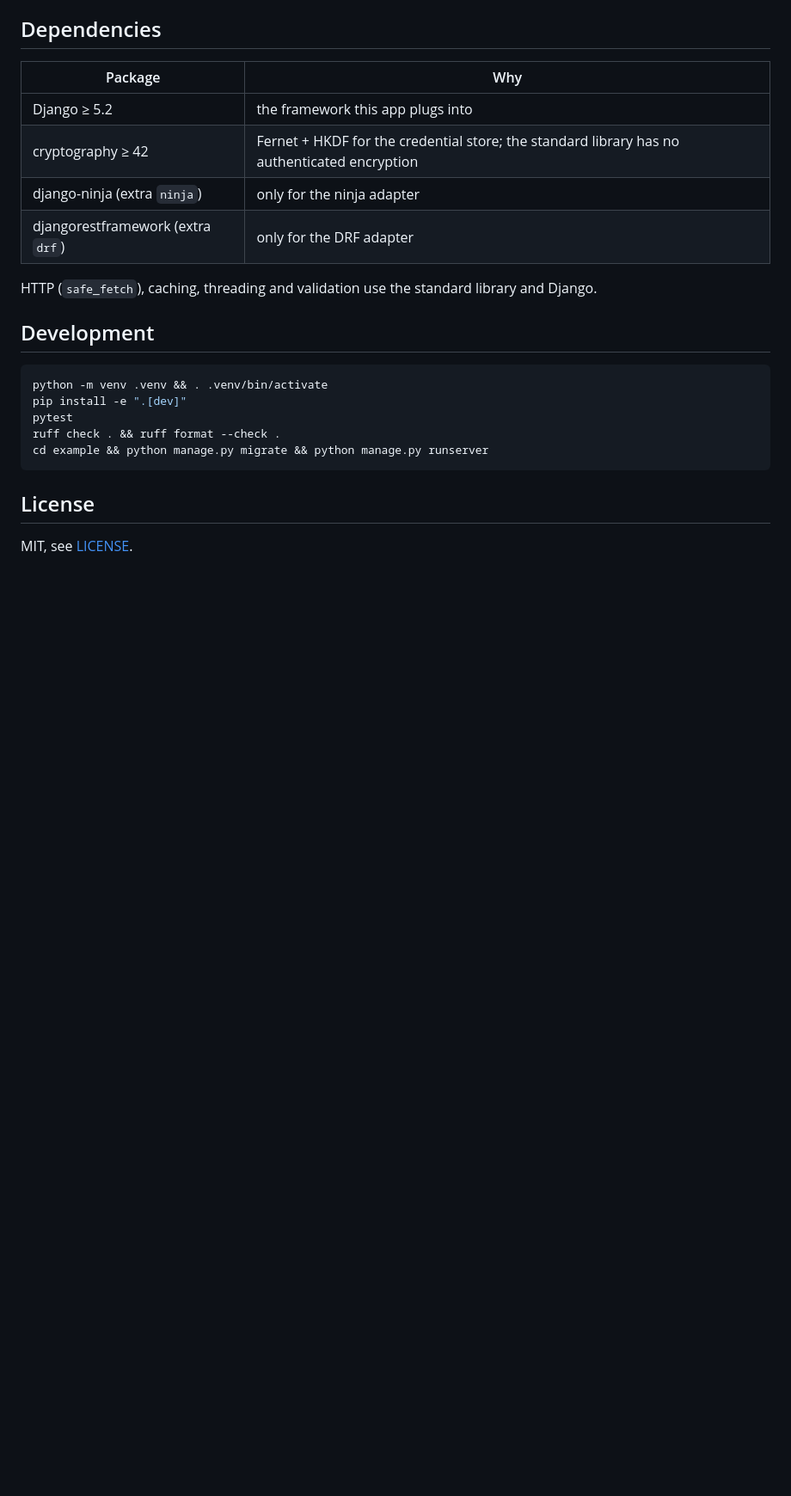
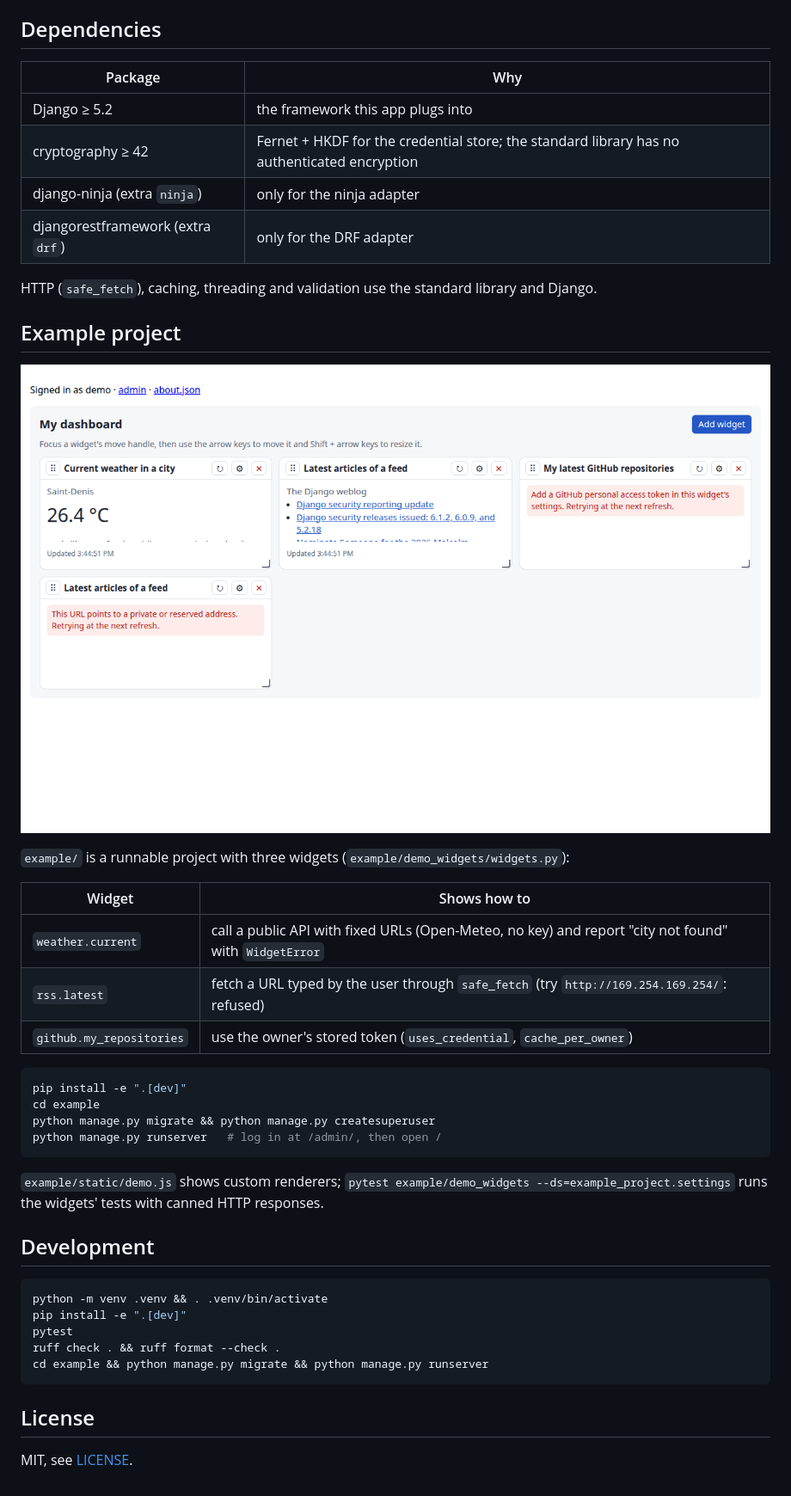
Before and after one commit to H0ozsed/Plugin-Django-widget, a Markdown page: README.md, the part around the change. Shown at 86% size. GitHub-like rendering; pictures changed too: docs/screenshot.png (added); blank space fills up the shorter version.

````diff
--- a/README.md
+++ b/README.md
@@ -278,6 +278,28 @@ otherwise clients could choose the value.
 
 HTTP (`safe_fetch`), caching, threading and validation use the standard library and Django.
 
+## Example project
+
+![The example dashboard](docs/screenshot.png)
+
+`example/` is a runnable project with three widgets (`example/demo_widgets/widgets.py`):
+
+| Widget | Shows how to |
+|---|---|
+| `weather.current` | call a public API with fixed URLs (Open-Meteo, no key) and report "city not found" with `WidgetError` |
+| `rss.latest` | fetch a URL typed by the user through `safe_fetch` (try `http://169.254.169.254/`: refused) |
+| `github.my_repositories` | use the owner's stored token (`uses_credential`, `cache_per_owner`) |
+
+```bash
+pip install -e ".[dev]"
+cd example
+python manage.py migrate && python manage.py createsuperuser
+python manage.py runserver   # log in at /admin/, then open /
+```
+
+`example/static/demo.js` shows custom renderers; `pytest example/demo_widgets
+--ds=example_project.settings` runs the widgets' tests with canned HTTP responses.
+
 ## Development
 
 ```bash
````
Also changed, not shown: CHANGELOG.md (+2 -0 lines), PROGRESS.md (+2 -2 lines), 10 other files.
